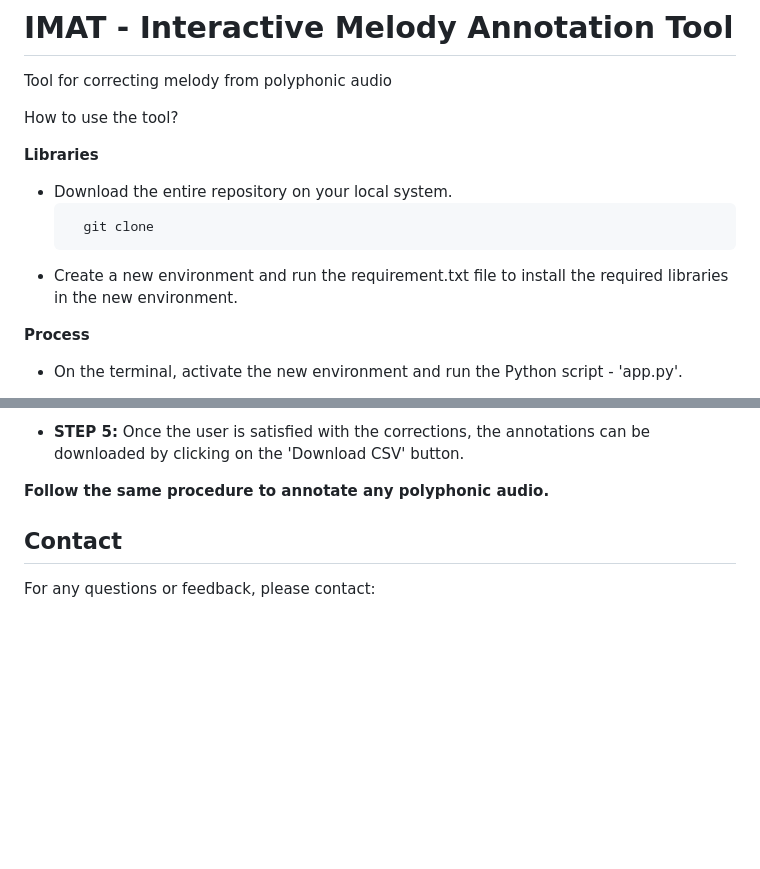
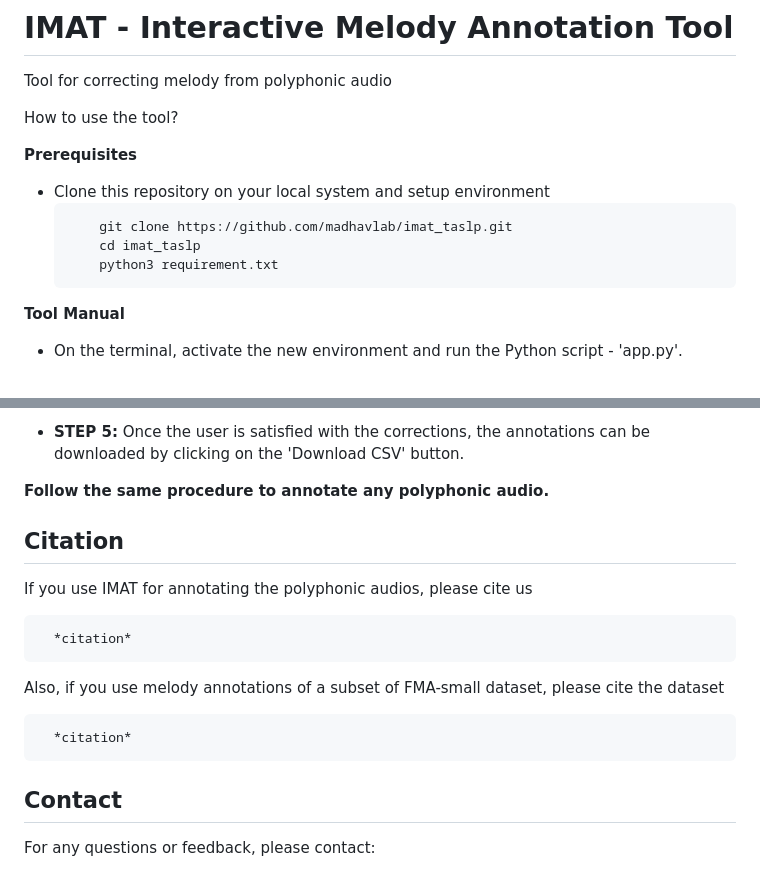
Before and after one commit to madhavlab/imat, a Markdown page: README.md, 2 parts joined by grey strips. Drawn GitHub-style; blank space fills up the shorter version.

````diff
--- a/README.md
+++ b/README.md
@@ -3,14 +3,15 @@ Tool for correcting melody from polyphonic audio
 
 How to use the tool?
 
-**Libraries**
-- Download the entire repository on your local system.
+**Prerequisites**
+- Clone this repository on your local system and setup environment
   ```
-    git clone
+      git clone https://github.com/madhavlab/imat_taslp.git
+      cd imat_taslp
+      python3 requirement.txt
   ```
-- Create a new environment and run the requirement.txt file to install the required libraries in the new environment.
 
-**Process**
+**Tool Manual**
 - On the terminal, activate the new environment and run the Python script - 'app.py'.
 - After executing 'app.py', copy the link that appears on the terminal and open it on the browser, or press Ctrl+link to open it directly on the browser. The link should look like this - <ins>Running on</ins> http://127.0.0.1:3000
 
@@ -31,6 +32,15 @@ How to use the tool?
 
 **Follow the same procedure to annotate any polyphonic audio.**
 
+## Citation
+If you use IMAT for annotating the polyphonic audios, please cite us
+```
+  *citation*
+```
+Also, if you use melody annotations of a subset of FMA-small dataset, please cite the dataset
+```
+  *citation*
+```
 
 ## Contact
 For any questions or feedback, please contact:
````
